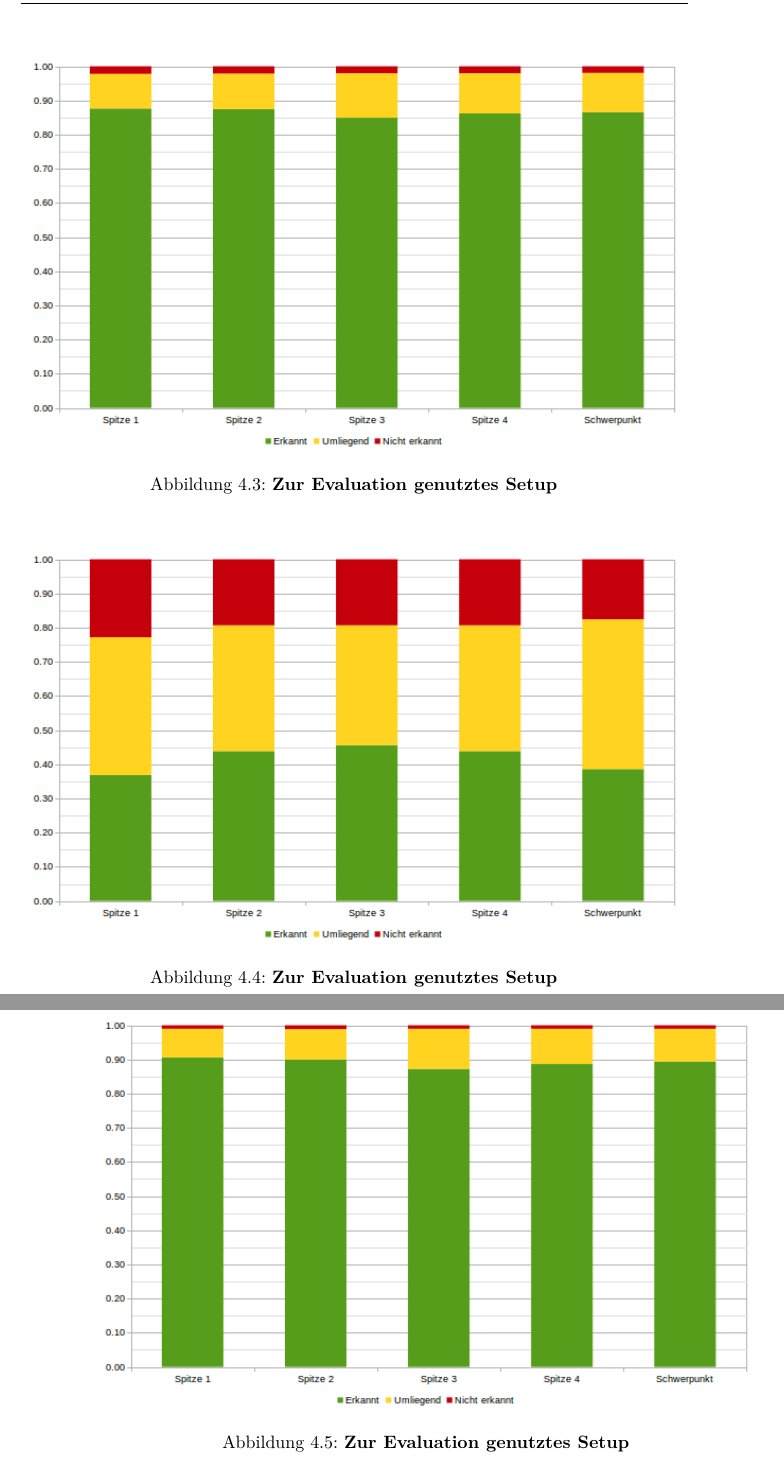
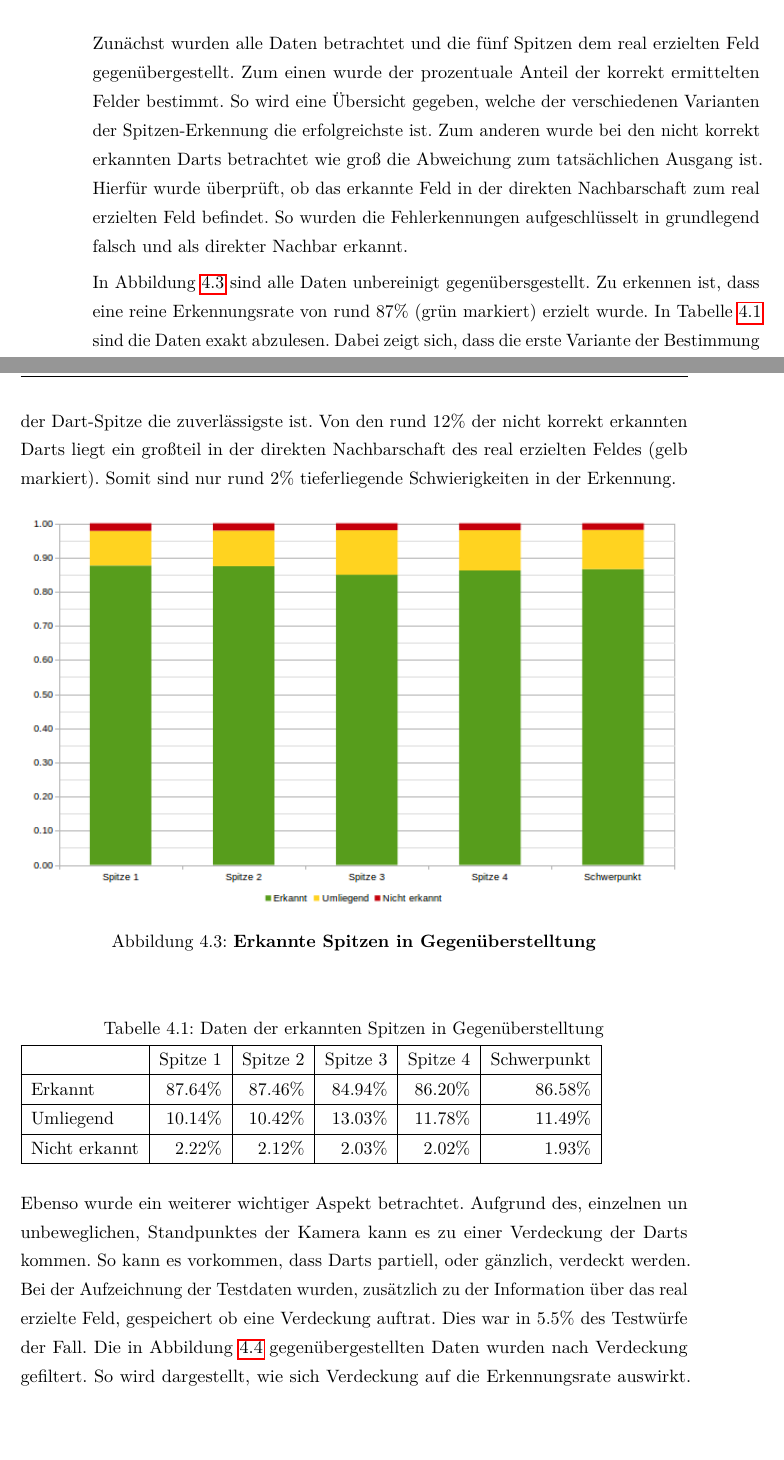
Before and after one commit to smurpheus/DartDetector, a LaTeX thesis (thesis/thesis.tex, which reads thesis/sections/50_evaluations.tex): two parts of pages 41 and 42 of 48 before the commit and two parts of pages 40 and 41 of 48 after it, joined at a grey line, cut at the place of the change, the shorter picture padded with empty space. Compiled offline with pdfLaTeX.

Commit message:
filled evaluations chapter

```diff
--- a/thesis/sections/50_evaluations.tex
+++ b/thesis/sections/50_evaluations.tex
@@ -27,12 +28,32 @@ Zur Erfassung wurden rund 1000 \todo{Anzahl der Testdaten eintragen} Testwürfe
+\section*{Ergebnisse}
 \label{sec:results}
+Zunächst wurden alle Daten betrachtet und die fünf Spitzen dem real erzielten Feld gegenübergestellt. Zum einen wurde der prozentuale Anteil der korrekt ermittelten Felder bestimmt. So wird eine Übersicht gegeben, welche der verschiedenen Varianten der Spitzen-Erkennung die erfolgreichste ist. Zum anderen wurde bei den nicht korrekt erkannten Darts betrachtet wie groß die Abweichung zum tatsächlichen Ausgang ist. Hierfür wurde überprüft, ob das erkannte Feld in der direkten Nachbarschaft zum real erzielten Feld befindet. So wurden die Fehlerkennungen aufgeschlüsselt in grundlegend falsch und als direkter Nachbar erkannt.
+
+
+In Abbildung \prettyref{Fig:plainchart}  sind alle Daten unbereinigt gegenübersgestellt. Zu erkennen ist, dass eine reine Erkennungsrate von rund $87\%$ (grün markiert) erzielt wurde. In Tabelle \prettyref{Tab:plaindata} sind die Daten exakt abzulesen. Dabei zeigt sich, dass die erste Variante der Bestimmung der Dart-Spitze die zuverlässigste ist. Von den rund $12\%$ der nicht korrekt erkannten Darts liegt ein großteil in der direkten Nachbarschaft des real erzielten Feldes (gelb markiert). Somit sind nur rund $2\%$ tieferliegende Schwierigkeiten in der Erkennung.
 \begin{figure}[ht]
 \centering
 \includegraphics[width=\textwidth]{media/chartplain}\\
-\caption{\textbf{Zur Evaluation genutztes Setup}}
-\label{Fig:testsetup}
+\caption{\textbf{Erkannte Spitzen in Gegenüberstelltung}}
+\label{Fig:plainchart}
 \end{figure}
+
+\begin{table}[htbp]
+\caption{Daten der erkannten Spitzen in Gegenüberstelltung}
+\begin{tabular}{|l|r|r|r|r|r|}
+\hline
+ & \multicolumn{1}{l|}{Spitze 1} & \multicolumn{1}{l|}{Spitze 2} & \multicolumn{1}{l|}{Spitze 3} & \multicolumn{1}{l|}{Spitze 4} & \multicolumn{1}{l|}{Schwerpunkt} \\ \hline
+Erkannt & 87.64\% & 87.46\% & 84.94\% & 86.20\% & 86.58\% \\ \hline
+Umliegend & 10.14\% & 10.42\% & 13.03\% & 11.78\% & 11.49\% \\ \hline
+Nicht erkannt & 2.22\% & 2.12\% & 2.03\% & 2.02\% & 1.93\% \\ \hline
+\end{tabular}
+\label{Tab:plaindata}
+\end{table}
+
+Ebenso wurde ein weiterer wichtiger Aspekt betrachtet. Aufgrund des, einzelnen un unbeweglichen, Standpunktes der Kamera kann es zu einer Verdeckung der Darts kommen. So kann es vorkommen, dass Darts partiell, oder gänzlich, verdeckt werden. Bei der Aufzeichnung der Testdaten wurden, zusätzlich zu der Information über das real erzielte Feld, gespeichert ob eine Verdeckung auftrat. Dies war in $5.5\%$ des Testwürfe der Fall.
+Die in Abbildung \prettyref{Fig:chartcovert} gegenübergestellten Daten wurden nach Verdeckung gefiltert. So wird dargestellt, wie sich Verdeckung auf die Erkennungsrate auswirkt. So ist zu sehen, dass nur $37$ bis $45\%$ erfolgreich erkannt wurden und in etwa der gleiche Anteil in der direkten Nachbarschaft identifiziert wurde.
+Ersichtlich ist, dass die Verdeckung der Darts eines der größeren Probleme darstellt.
+
 \begin{figure}[ht]
 \centering
 \includegraphics[width=\textwidth]{media/chartonlycovert}\\
-\caption{\textbf{Zur Evaluation genutztes Setup}}
-\label{Fig:testsetup}
@@ -40,5 +80,3 @@ Zur Erfassung wurden rund 1000 \todo{Anzahl der Testdaten eintragen} Testwürfe
 \begin{figure}[ht]
 \centering
 \includegraphics[width=\textwidth]{media/chartwithoutcovert}\\
-\caption{\textbf{Zur Evaluation genutztes Setup}}
-\label{Fig:testsetup}
@@ -47,2 +98,3 @@ Zur Erfassung wurden rund 1000 \todo{Anzahl der Testdaten eintragen} Testwürfe
 
-\section{Grenzen der Analysemöglichkeiten}
+
+Über alle Betrachtungen ist zu sagen, dass insgesamt die erste Variante der Spitzen-Erkennung die stabilste ist. Zudem ist zu erkennen, dass es zwei größere Probleme in der Implementierung gibt. Zum einen verursacht die Verdeckung hohe Fehl-Erkennung und zum anderen tritt eine leichte Ungenauigkeit auf, sodass eines der benachbarten Felder resultiert.
```
Also changed, not shown: thesis/sections/50_evaluations.tex (43 more changed lines), 1 other file.
